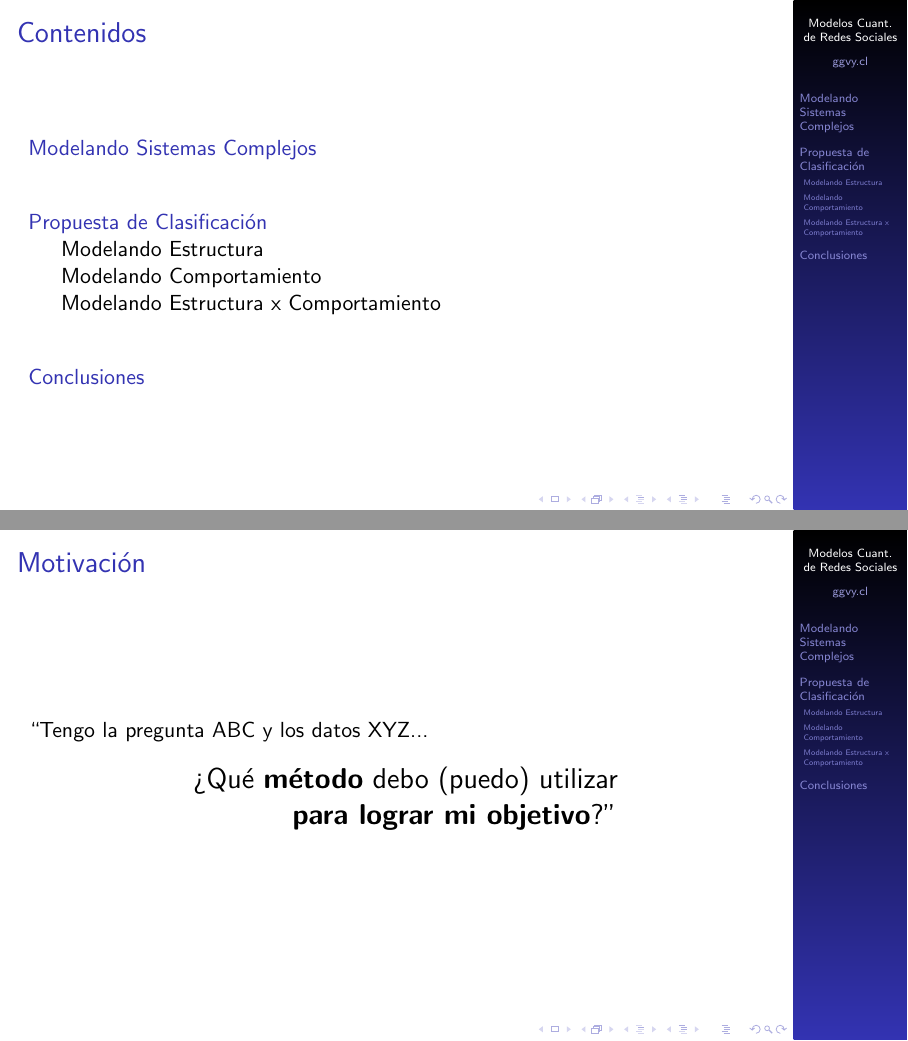
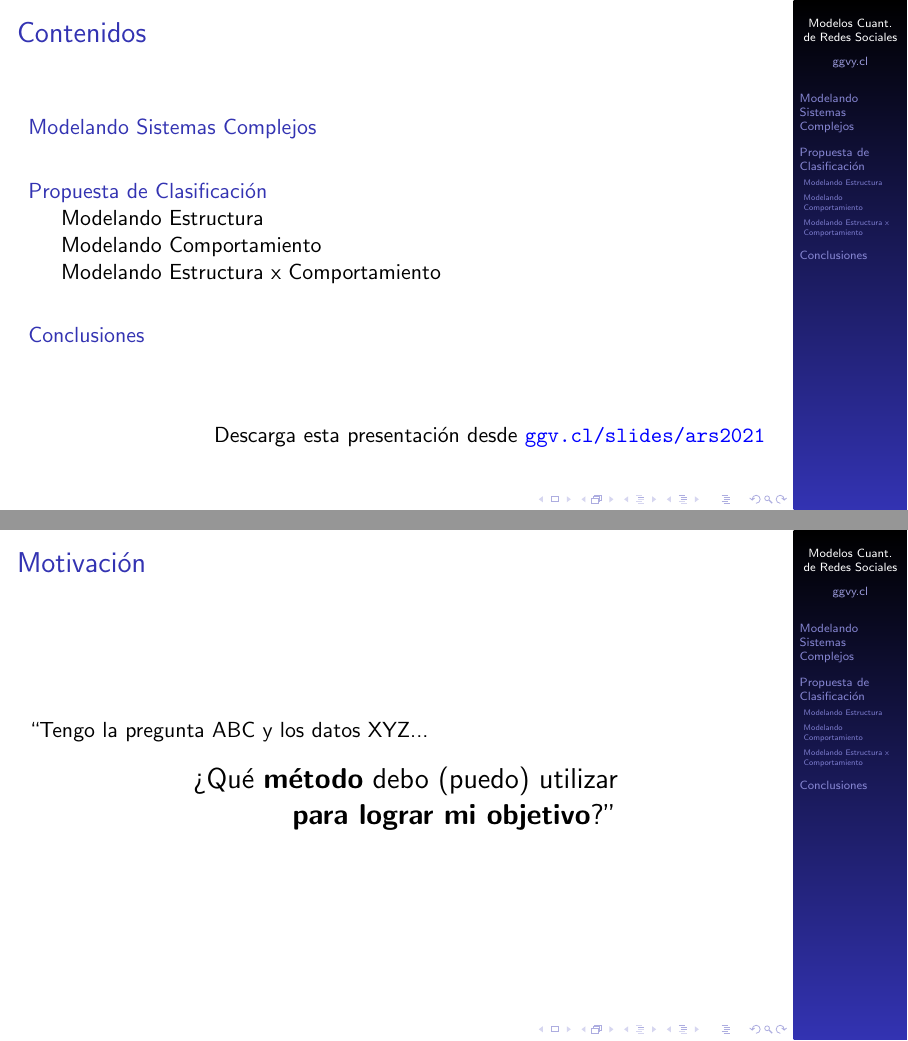
Before and after one commit to gvegayon/ars2021, LaTeX slides (slides.tex): pages 2 and 4 of 38, joined at a grey line. Compiled offline with pdfLaTeX.

Commit message:
Anadiendo href

```diff
--- a/slides.tex
+++ b/slides.tex
@@ -15,11 +15,13 @@
 
 \begin{document}
 
-\frame{\maketitle\vfill\hfill  \hyperlink{https://ggvy.cl}{\texttt{ggvy.cl}}}
+\frame{\maketitle\vfill\hfill  \href{https://ggvy.cl}{\texttt{ggvy.cl}}}
 
 \begin{frame}
 	\frametitle{Contenidos}
-\tableofcontents
+\tableofcontents\pause
+\vfill\hfill%
+Descarga esta presentación desde \href{https://ggv.cl/slides/ars2021}{\color{blue}{\texttt{ggv.cl/slides/ars2021}}}
 \end{frame}
 
 \begin{frame}
```
Also changed, not shown: slides.pdf, slides.tex (2 more changed lines).
